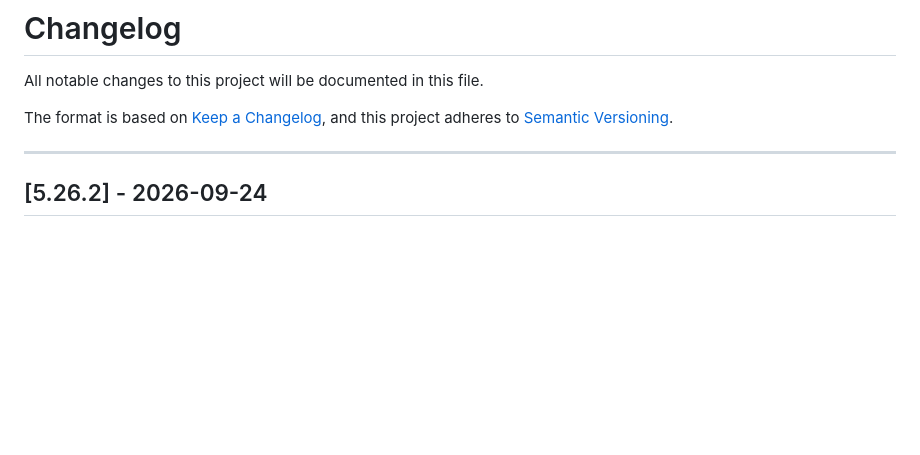
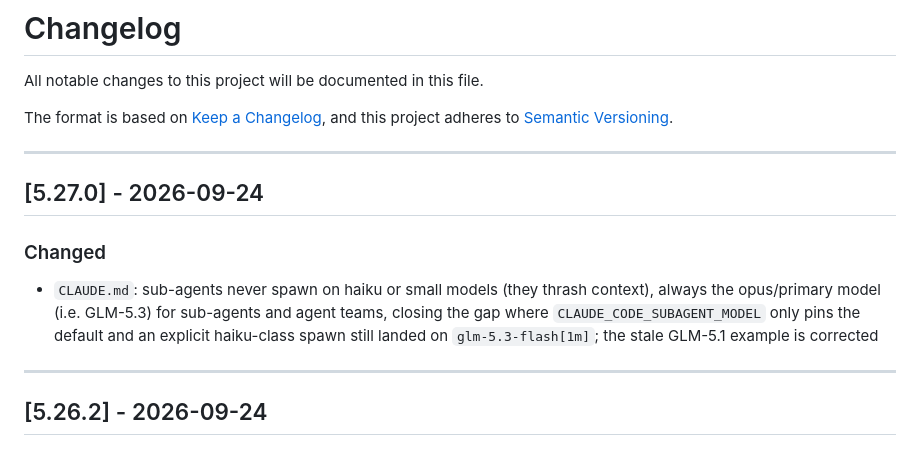
Before and after one commit to lavantien/dotfiles, a Markdown page: CHANGELOG.md, the part around the change. Drawn GitHub-style; blank space fills up the shorter version.

Commit message:
chore: release v5.27.0

```diff
--- a/CHANGELOG.md
+++ b/CHANGELOG.md
@@ -4,6 +4,14 @@ All notable changes to this project will be documented in this file.
 
 The format is based on [Keep a Changelog](https://keepachangelog.com/en/1.0.0/),
 and this project adheres to [Semantic Versioning](https://semver.org/spec/v2.0.0.html).
+
+---
+
+## [5.27.0] - 2026-09-24
+
+### Changed
+
+- `CLAUDE.md`: sub-agents never spawn on haiku or small models (they thrash context), always the opus/primary model (i.e. GLM-5.3) for sub-agents and agent teams, closing the gap where `CLAUDE_CODE_SUBAGENT_MODEL` only pins the default and an explicit haiku-class spawn still landed on `glm-5.3-flash[1m]`; the stale GLM-5.1 example is corrected
 
 ---
 
```
